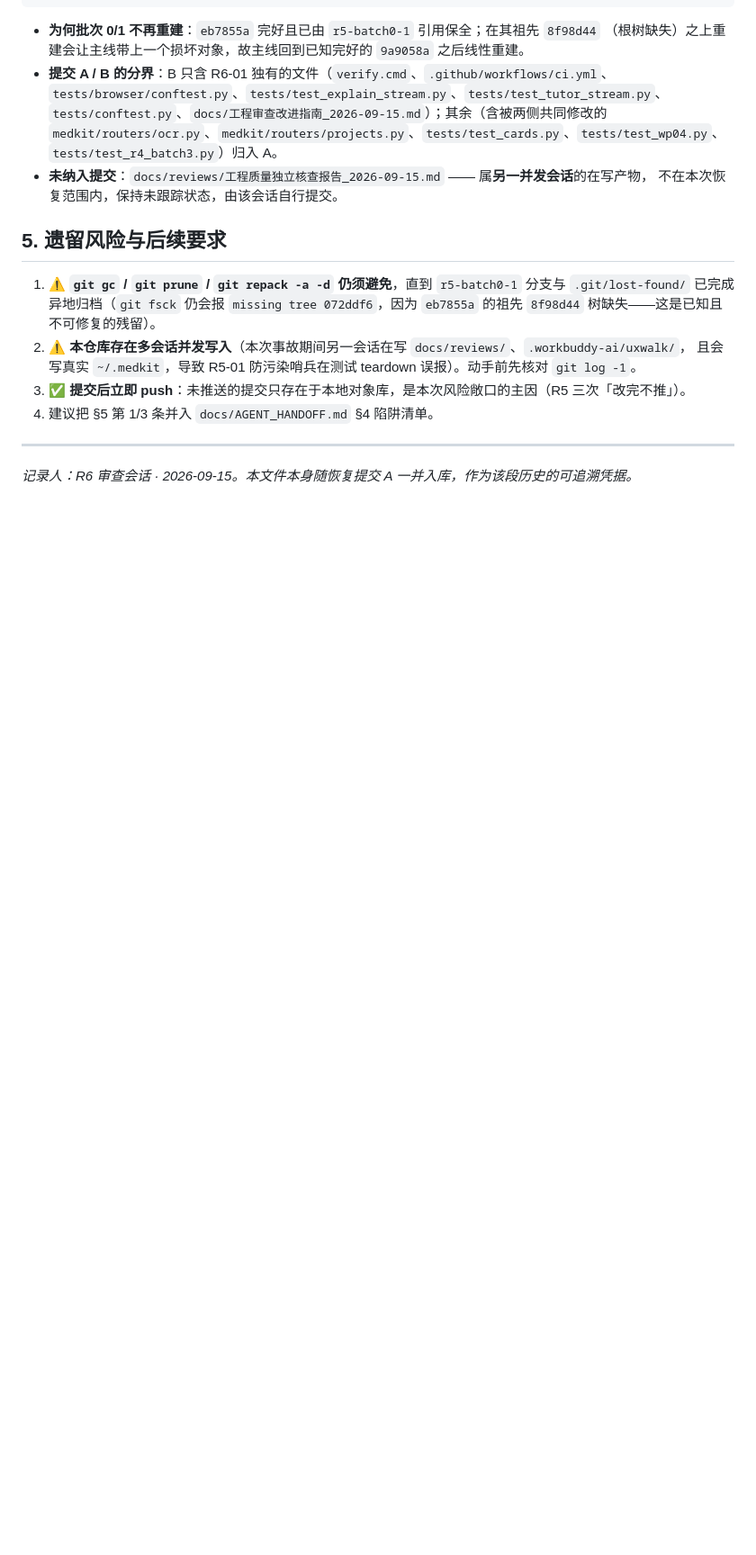
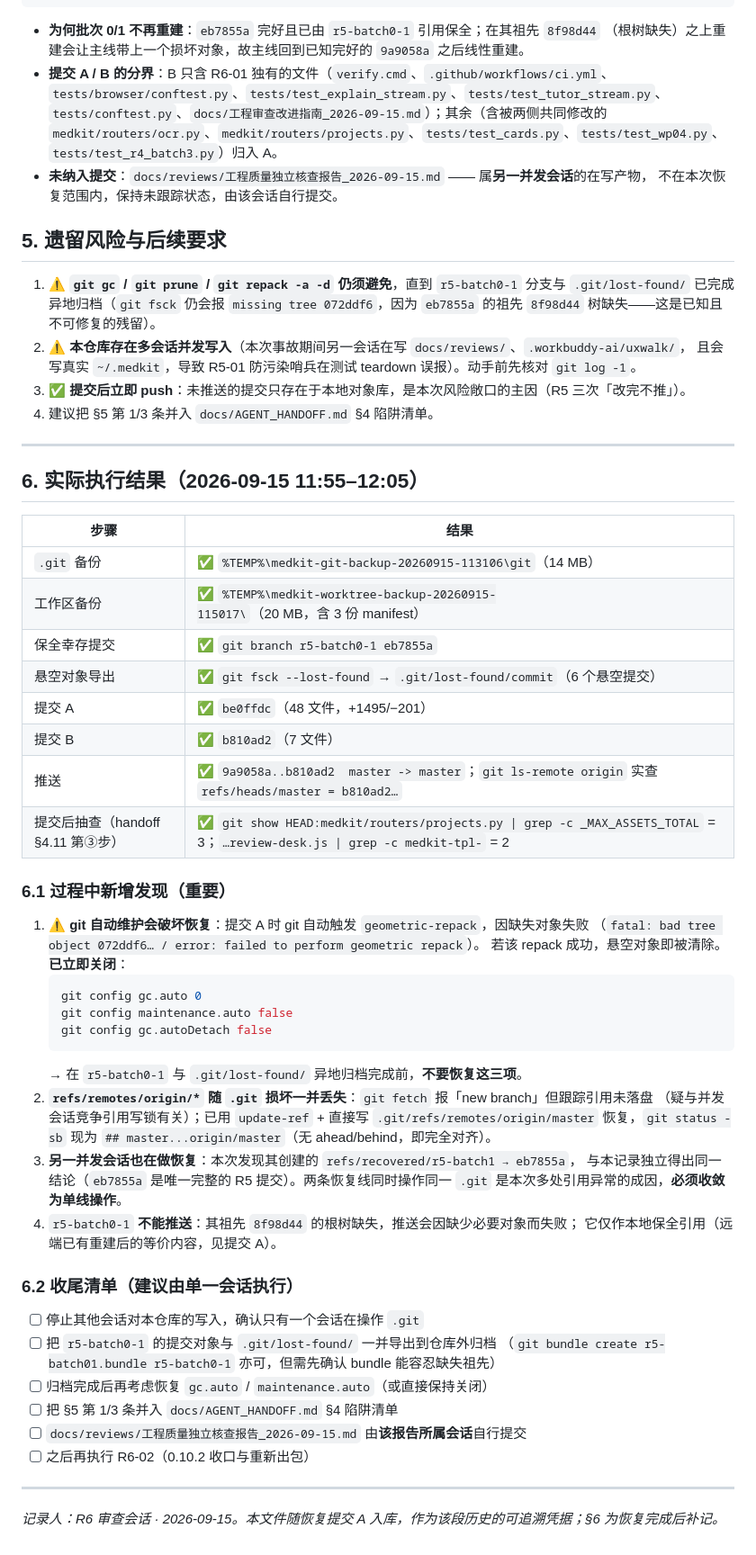
Before and after one commit to 2710074390-cyber/medkit, a Markdown page: docs/reviews/仓库恢复记录_2026-09-15.md, the part around one of its changes. Shown at 90% size. Drawn GitHub-style; blank space fills up the shorter version.

Commit message:
docs(recovery): 补记仓库恢复实际结果与收尾清单
- 提交 A/B 的最终 SHA、推送结果、提交后抽查证据
- 新增发现：git 自动 geometric-repack 会破坏恢复（已关闭 gc.auto/maintenance.auto）
- refs/remotes/origin/* 丢失与恢复；另一并发会话的 refs/recovered/r5-batch1
- r5-batch0-1 不可推送的原因与收尾清单

````diff
--- a/docs/reviews/仓库恢复记录_2026-09-15.md
+++ b/docs/reviews/仓库恢复记录_2026-09-15.md
@@ -76,4 +77,49 @@ r5-batch0-1 → eb7855a  (R5 批次 1，含批次 0 内容；独立引用保全
 
 ---
 
-*记录人：R6 审查会话 · 2026-09-15。本文件本身随恢复提交 A 一并入库，作为该段历史的可追溯凭据。*
+## 6. 实际执行结果（2026-09-15 11:55–12:05）
+
+| 步骤 | 结果 |
+|---|---|
+| `.git` 备份 | ✅ `%TEMP%\medkit-git-backup-20260915-113106\git`（14 MB） |
+| 工作区备份 | ✅ `%TEMP%\medkit-worktree-backup-20260915-115017\`（20 MB，含 3 份 manifest） |
+| 保全幸存提交 | ✅ `git branch r5-batch0-1 eb7855a` |
+| 悬空对象导出 | ✅ `git fsck --lost-found` → `.git/lost-found/commit`（6 个悬空提交） |
+| 提交 A | ✅ `be0ffdc`（48 文件，+1495/−201） |
+| 提交 B | ✅ `b810ad2`（7 文件） |
+| 推送 | ✅ `9a9058a..b810ad2  master -> master`；`git ls-remote origin` 实查 `refs/heads/master = b810ad2…` |
+| 提交后抽查（handoff §4.11 第③步） | ✅ `git show HEAD:medkit/routers/projects.py \| grep -c _MAX_ASSETS_TOTAL` = 3；`…review-desk.js \| grep -c medkit-tpl-` = 2 |
+
+### 6.1 过程中新增发现（重要）
+
+1. ⚠️ **git 自动维护会破坏恢复**：提交 A 时 git 自动触发 `geometric-repack`，因缺失对象失败
+   （`fatal: bad tree object 072ddf6… / error: failed to perform geometric repack`）。
+   若该 repack 成功，悬空对象即被清除。**已立即关闭**：
+   ```bash
+   git config gc.auto 0
+   git config maintenance.auto false
+   git config gc.autoDetach false
+   ```
+   → 在 `r5-batch0-1` 与 `.git/lost-found/` 异地归档完成前，**不要恢复这三项**。
+2. **`refs/remotes/origin/*` 随 `.git` 损坏一并丢失**：`git fetch` 报「new branch」但跟踪引用未落盘
+   （疑与并发会话竞争引用写锁有关）；已用 `update-ref` + 直接写 `.git/refs/remotes/origin/master`
+   恢复，`git status -sb` 现为 `## master...origin/master`（无 ahead/behind，即完全对齐）。
+3. **另一并发会话也在做恢复**：本次发现其创建的 `refs/recovered/r5-batch1 → eb7855a`，
+   与本记录独立得出同一结论（`eb7855a` 是唯一完整的 R5 提交）。两条恢复线同时操作同一 `.git`
+   是本次多处引用异常的成因，**必须收敛为单线操作**。
+4. `r5-batch0-1` **不能推送**：其祖先 `8f98d44` 的根树缺失，推送会因缺少必要对象而失败；
+   它仅作本地保全引用（远端已有重建后的等价内容，见提交 A）。
+
+### 6.2 收尾清单（建议由单一会话执行）
+
+- [ ] 停止其他会话对本仓库的写入，确认只有一个会话在操作 `.git`
+- [ ] 把 `r5-batch0-1` 的提交对象与 `.git/lost-found/` 一并导出到仓库外归档
+      （`git bundle create r5-batch01.bundle r5-batch0-1` 亦可，但需先确认 bundle 能容忍缺失祖先）
+- [ ] 归档完成后再考虑恢复 `gc.auto` / `maintenance.auto`（或直接保持关闭）
+- [ ] 把 §5 第 1/3 条并入 `docs/AGENT_HANDOFF.md` §4 陷阱清单
+- [ ] `docs/reviews/工程质量独立核查报告_2026-09-15.md` 由**该报告所属会话**自行提交
+- [ ] 之后再执行 R6-02（0.10.2 收口与重新出包）
+
+---
+
+*记录人：R6 审查会话 · 2026-09-15。本文件随恢复提交 A 入库，作为该段历史的可追溯凭据；§6 为恢复完成后补记。*
````
Also changed, not shown: other parts of docs/reviews/仓库恢复记录_2026-09-15.md (+5 -4 lines).
